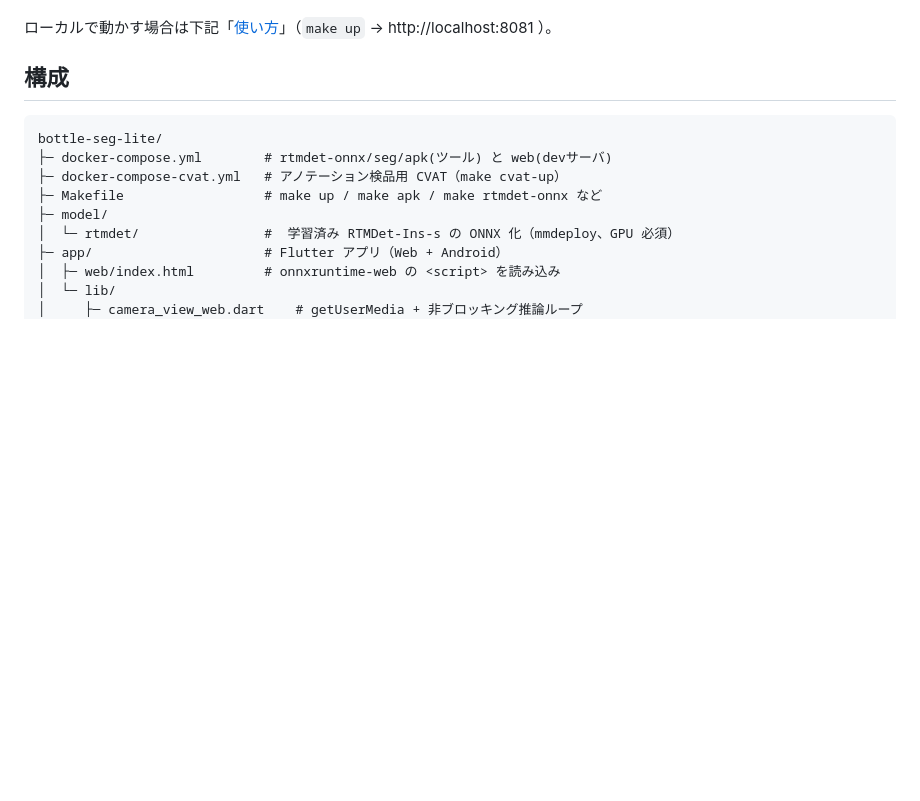
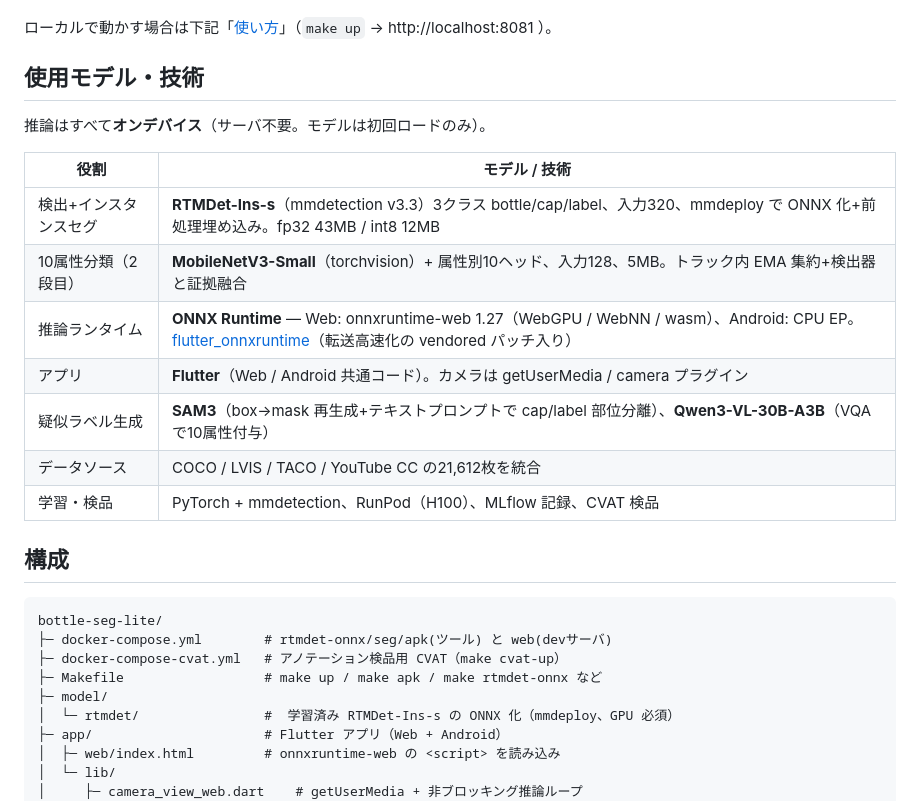
Before and after one commit to k-iijima/bottle-seg-lite, a Markdown page: README.md, the part around the change. Rendered like a GitHub page; blank space fills up the shorter version.

Commit message:
README: 使用モデル・技術の一覧表を追加
Co-Authored-By: Claude Fable 5 <noreply@anthropic.com>

```diff
--- a/README.md
+++ b/README.md
@@ -38,6 +38,20 @@ main への push で GitHub Actions が自動ビルド・デプロイします
    左上チップに実行モード・検出数・ステージ別処理時間が出る
 
 ローカルで動かす場合は下記「[使い方](#使い方)」（`make up` → http://localhost:8081 ）。
+
+## 使用モデル・技術
+
+推論はすべて**オンデバイス**（サーバ不要。モデルは初回ロードのみ）。
+
+| 役割 | モデル / 技術 |
+|---|---|
+| 検出+インスタンスセグ | **RTMDet-Ins-s**（mmdetection v3.3）3クラス bottle/cap/label、入力320、mmdeploy で ONNX 化+前処理埋め込み。fp32 43MB / int8 12MB |
+| 10属性分類（2段目） | **MobileNetV3-Small**（torchvision）+ 属性別10ヘッド、入力128、5MB。トラック内 EMA 集約+検出器と証拠融合 |
+| 推論ランタイム | **ONNX Runtime** — Web: onnxruntime-web 1.27（WebGPU / WebNN / wasm）、Android: CPU EP。[flutter_onnxruntime](app/third_party/flutter_onnxruntime/README.local.md)（転送高速化の vendored パッチ入り） |
+| アプリ | **Flutter**（Web / Android 共通コード）。カメラは getUserMedia / camera プラグイン |
+| 疑似ラベル生成 | **SAM3**（box→mask 再生成+テキストプロンプトで cap/label 部位分離）、**Qwen3-VL-30B-A3B**（VQA で10属性付与） |
+| データソース | COCO / LVIS / TACO / YouTube CC の21,612枚を統合 |
+| 学習・検品 | PyTorch + mmdetection、RunPod（H100）、MLflow 記録、CVAT 検品 |
 
 ## 構成
 
```
